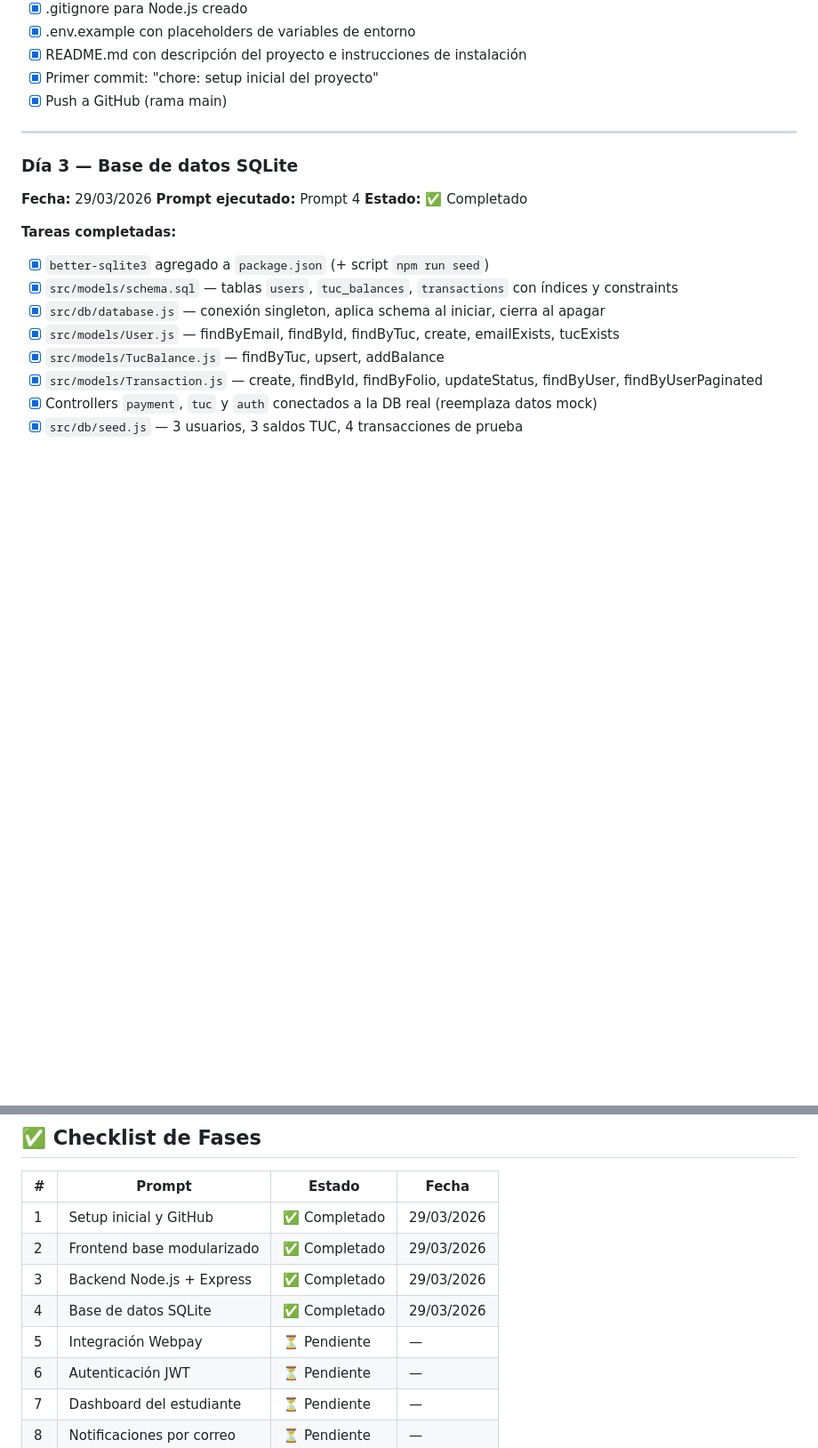
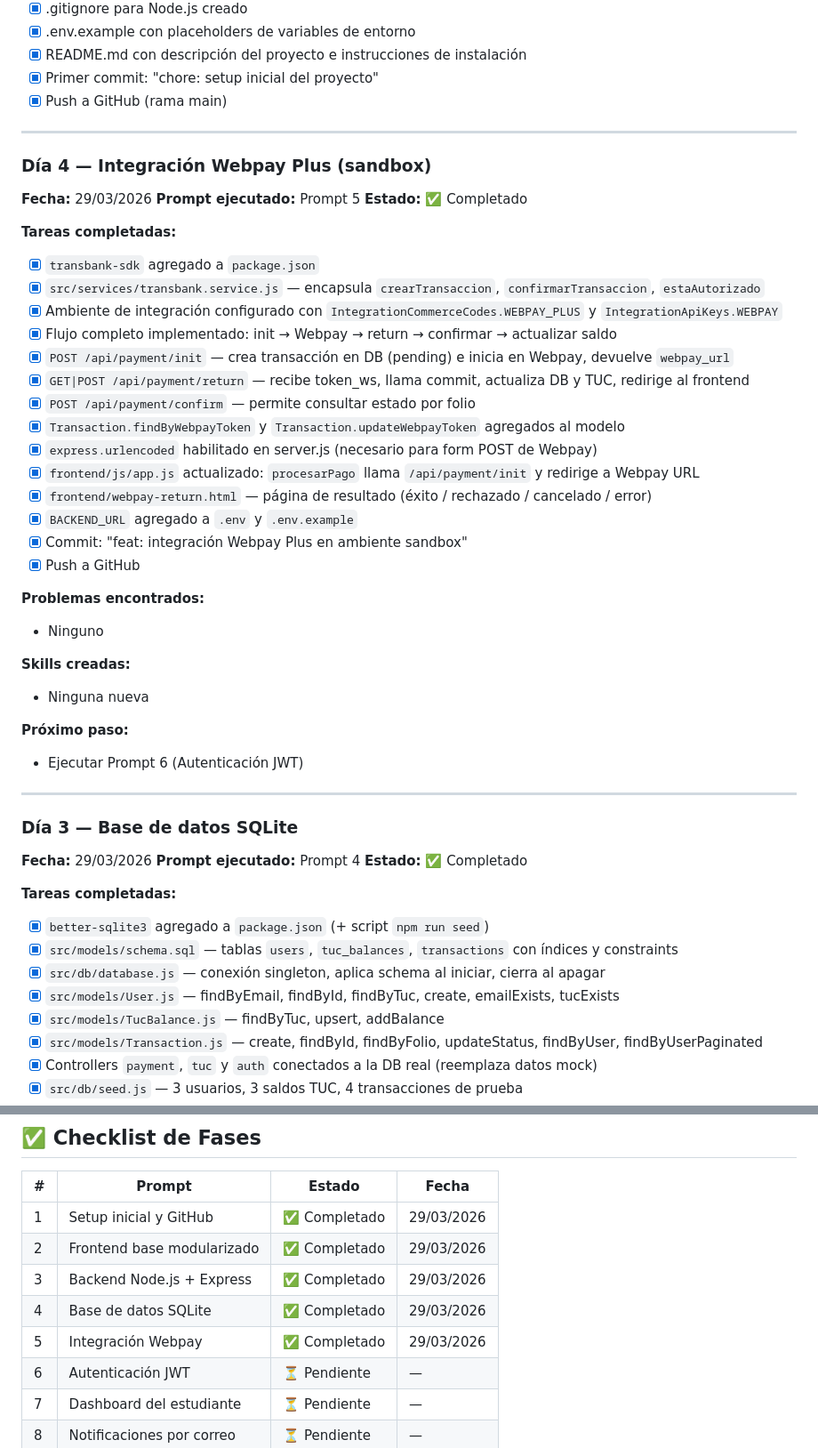
Before and after one commit to tbellnazer3-cmyk/estacionamiento-uc, a Markdown page: docs.md, 2 parts joined by grey strips. Shown at 89% size. Drawn GitHub-style; blank space fills up the shorter version.

Commit message:
docs: actualización 29/03/2026

```diff
--- a/docs.md
+++ b/docs.md
@@ -227,6 +271,38 @@ git push origin main
 
 ---
 
+### Día 4 — Integración Webpay Plus (sandbox)
+**Fecha:** 29/03/2026
+**Prompt ejecutado:** Prompt 5
+**Estado:** ✅ Completado
+
+**Tareas completadas:**
+- [x] `transbank-sdk` agregado a `package.json`
+- [x] `src/services/transbank.service.js` — encapsula `crearTransaccion`, `confirmarTransaccion`, `estaAutorizado`
+- [x] Ambiente de integración configurado con `IntegrationCommerceCodes.WEBPAY_PLUS` y `IntegrationApiKeys.WEBPAY`
+- [x] Flujo completo implementado: init → Webpay → return → confirmar → actualizar saldo
+- [x] `POST /api/payment/init` — crea transacción en DB (pending) e inicia en Webpay, devuelve `webpay_url`
+- [x] `GET|POST /api/payment/return` — recibe token_ws, llama commit, actualiza DB y TUC, redirige al frontend
+- [x] `POST /api/payment/confirm` — permite consultar estado por folio
+- [x] `Transaction.findByWebpayToken` y `Transaction.updateWebpayToken` agregados al modelo
+- [x] `express.urlencoded` habilitado en server.js (necesario para form POST de Webpay)
+- [x] `frontend/js/app.js` actualizado: `procesarPago` llama `/api/payment/init` y redirige a Webpay URL
+- [x] `frontend/webpay-return.html` — página de resultado (éxito / rechazado / cancelado / error)
+- [x] `BACKEND_URL` agregado a `.env` y `.env.example`
+- [x] Commit: "feat: integración Webpay Plus en ambiente sandbox"
+- [x] Push a GitHub
+
+**Problemas encontrados:**
+- Ninguno
+
+**Skills creadas:**
+- Ninguna nueva
+
+**Próximo paso:**
+- Ejecutar Prompt 6 (Autenticación JWT)
+
+---
+
 ### Día 3 — Base de datos SQLite
 **Fecha:** 29/03/2026
 **Prompt ejecutado:** Prompt 4
@@ -327,7 +403,7 @@ git push origin main
 | 2 | Frontend base modularizado | ✅ Completado | 29/03/2026 |
 | 3 | Backend Node.js + Express | ✅ Completado | 29/03/2026 |
 | 4 | Base de datos SQLite | ✅ Completado | 29/03/2026 |
-| 5 | Integración Webpay | ⏳ Pendiente | — |
+| 5 | Integración Webpay | ✅ Completado | 29/03/2026 |
 | 6 | Autenticación JWT | ⏳ Pendiente | — |
 | 7 | Dashboard del estudiante | ⏳ Pendiente | — |
 | 8 | Notificaciones por correo | ⏳ Pendiente | — |
```
Also changed, not shown: other parts of docs.md (+45 -1 lines).
